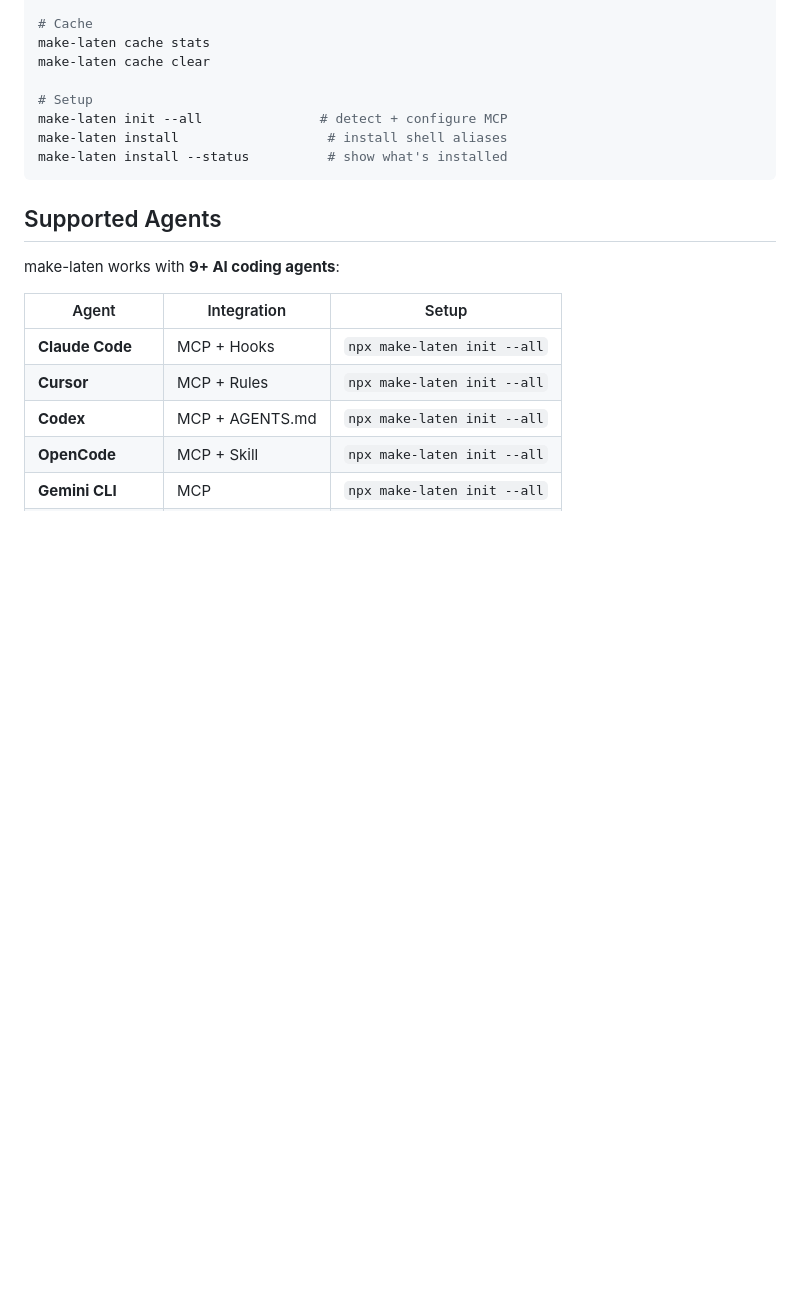
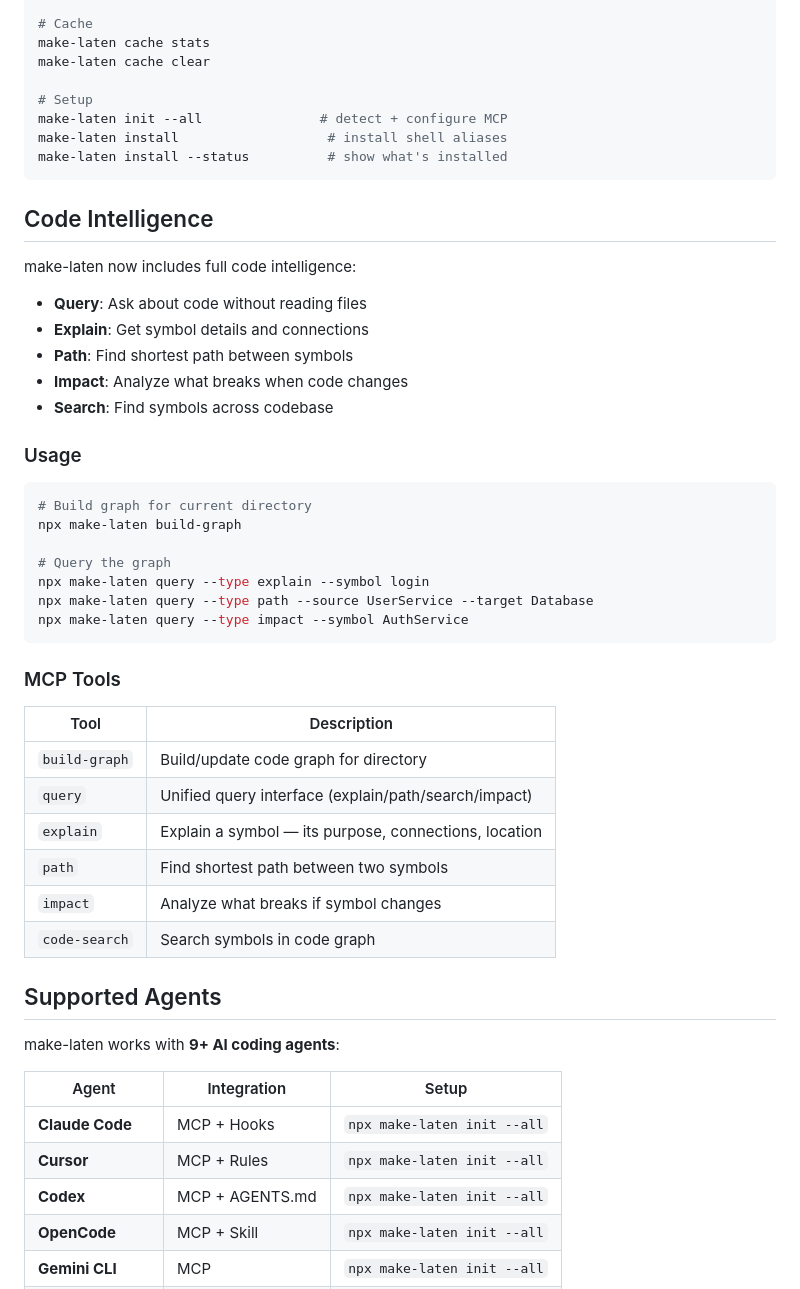
Before and after one commit to sukirman1901/make-laten, a Markdown page: README.md, the part around the change. Drawn GitHub-style; blank space fills up the shorter version.

Commit message:
docs: add code intelligence documentation

````diff
--- a/README.md
+++ b/README.md
@@ -188,6 +188,39 @@ make-laten install                   # install shell aliases
 make-laten install --status          # show what's installed
 ```
 
+## Code Intelligence
+
+make-laten now includes full code intelligence:
+
+- **Query**: Ask about code without reading files
+- **Explain**: Get symbol details and connections
+- **Path**: Find shortest path between symbols
+- **Impact**: Analyze what breaks when code changes
+- **Search**: Find symbols across codebase
+
+### Usage
+
+```bash
+# Build graph for current directory
+npx make-laten build-graph
+
+# Query the graph
+npx make-laten query --type explain --symbol login
+npx make-laten query --type path --source UserService --target Database
+npx make-laten query --type impact --symbol AuthService
+```
+
+### MCP Tools
+
+| Tool | Description |
+|------|-------------|
+| `build-graph` | Build/update code graph for directory |
+| `query` | Unified query interface (explain/path/search/impact) |
+| `explain` | Explain a symbol — its purpose, connections, location |
+| `path` | Find shortest path between two symbols |
+| `impact` | Analyze what breaks if symbol changes |
+| `code-search` | Search symbols in code graph |
+
 ## Supported Agents
 
 make-laten works with **9+ AI coding agents**:
````
Also changed, not shown: docs/code-intel.md (added, +60 -0 lines).
